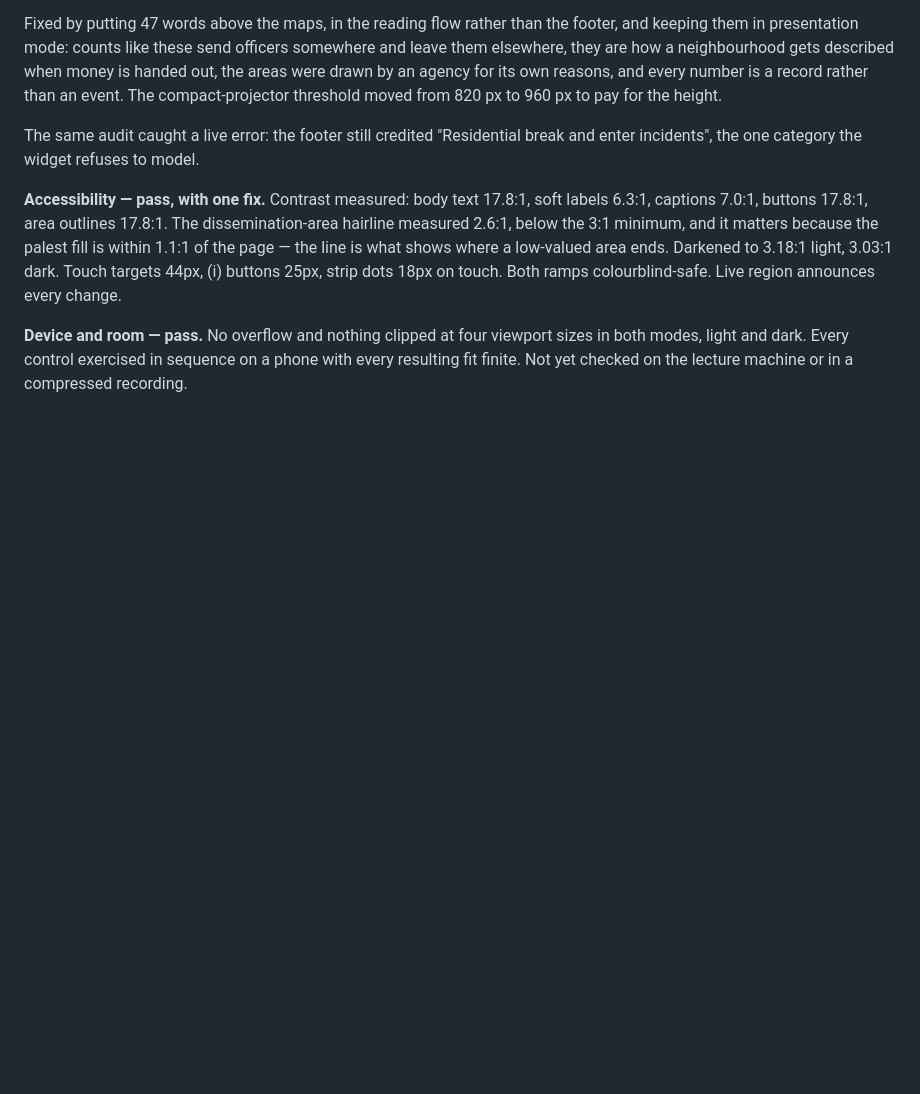
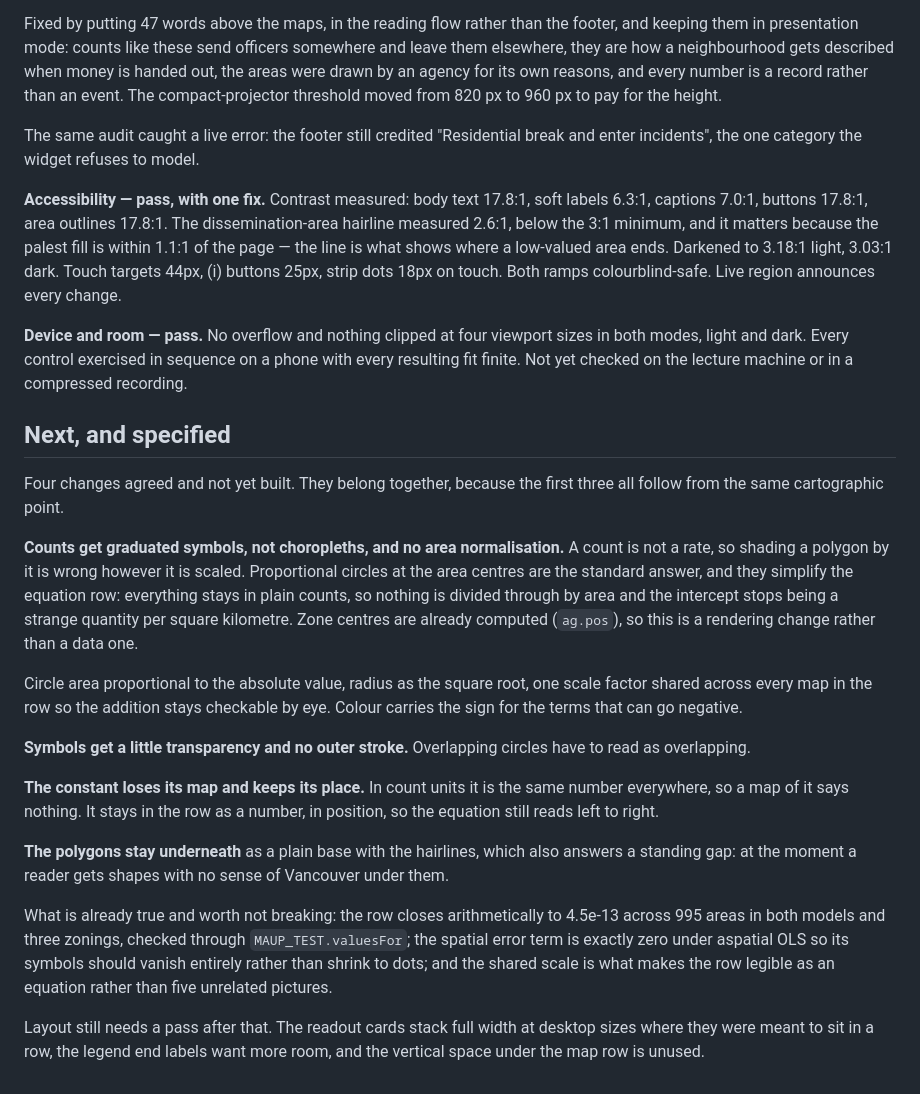
Before and after one commit to FoldingSpace/interactive, a Markdown page: docs/widgets/maup.md, the part around the change. Drawn GitHub-style; blank space fills up the shorter version.

Commit message:
Write down the four changes agreed and not yet built
Co-Authored-By: Claude Opus 5 <noreply@anthropic.com>

```diff
--- a/docs/widgets/maup.md
+++ b/docs/widgets/maup.md
@@ -388,3 +388,39 @@ ramps colourblind-safe. Live region announces every change.
 **Device and room — pass.** No overflow and nothing clipped at four viewport sizes in both
 modes, light and dark. Every control exercised in sequence on a phone with every resulting
 fit finite. Not yet checked on the lecture machine or in a compressed recording.
+
+## Next, and specified
+
+Four changes agreed and not yet built. They belong together, because the first three all
+follow from the same cartographic point.
+
+**Counts get graduated symbols, not choropleths, and no area normalisation.** A count is
+not a rate, so shading a polygon by it is wrong however it is scaled. Proportional circles
+at the area centres are the standard answer, and they simplify the equation row: everything
+stays in plain counts, so nothing is divided through by area and the intercept stops being
+a strange quantity per square kilometre. Zone centres are already computed (`ag.pos`), so
+this is a rendering change rather than a data one.
+
+Circle area proportional to the absolute value, radius as the square root, one scale factor
+shared across every map in the row so the addition stays checkable by eye. Colour carries
+the sign for the terms that can go negative.
+
+**Symbols get a little transparency and no outer stroke.** Overlapping circles have to
+read as overlapping.
+
+**The constant loses its map and keeps its place.** In count units it is the same number
+everywhere, so a map of it says nothing. It stays in the row as a number, in position, so
+the equation still reads left to right.
+
+**The polygons stay underneath** as a plain base with the hairlines, which also answers a
+standing gap: at the moment a reader gets shapes with no sense of Vancouver under them.
+
+What is already true and worth not breaking: the row closes arithmetically to 4.5e-13
+across 995 areas in both models and three zonings, checked through `MAUP_TEST.valuesFor`;
+the spatial error term is exactly zero under aspatial OLS so its symbols should vanish
+entirely rather than shrink to dots; and the shared scale is what makes the row legible as
+an equation rather than five unrelated pictures.
+
+Layout still needs a pass after that. The readout cards stack full width at desktop sizes
+where they were meant to sit in a row, the legend end labels want more room, and the
+vertical space under the map row is unused.
```
